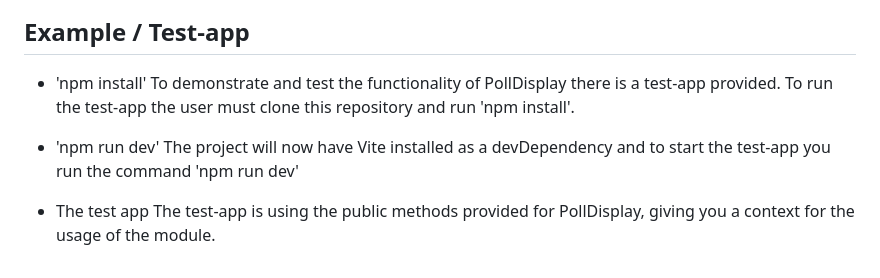
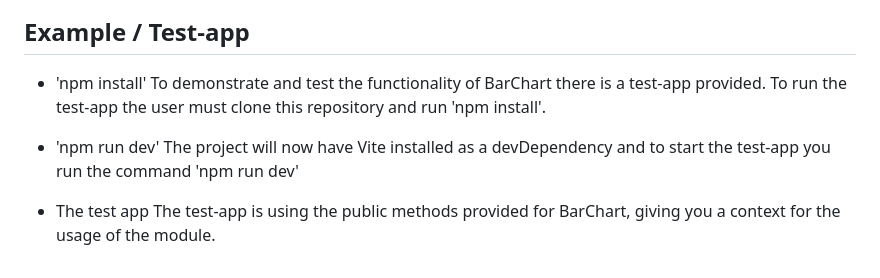
Before and after one commit to beatalinnea/1DV610-LAB2, a Markdown page: README.md, the part around the change printed below. GitHub-like rendering.

```diff
--- a/README.md
+++ b/README.md
@@ -43,10 +45,10 @@ Explanation: When calling removeHeadline() both the headline and the total votes
 
 ## Example / Test-app
 * 'npm install'
-To demonstrate and test the functionality of PollDisplay there is a test-app provided. To run the test-app the user must clone this repository and run 'npm install'.
+To demonstrate and test the functionality of BarChart there is a test-app provided. To run the test-app the user must clone this repository and run 'npm install'.
 
 * 'npm run dev'
 The project will now have Vite installed as a devDependency and to start the test-app you run the command 'npm run dev'
 
 * The test app
-The test-app is using the public methods provided for PollDisplay, giving you a context for the usage of the module.
+The test-app is using the public methods provided for BarChart, giving you a context for the usage of the module.
```
Also changed, not shown: other parts of README.md (+17 -15 lines), reflektion.md (+3 -3 lines), testrapport.md (+13 -13 lines), test-app/img/examplechart.png (added), 3 other files.
